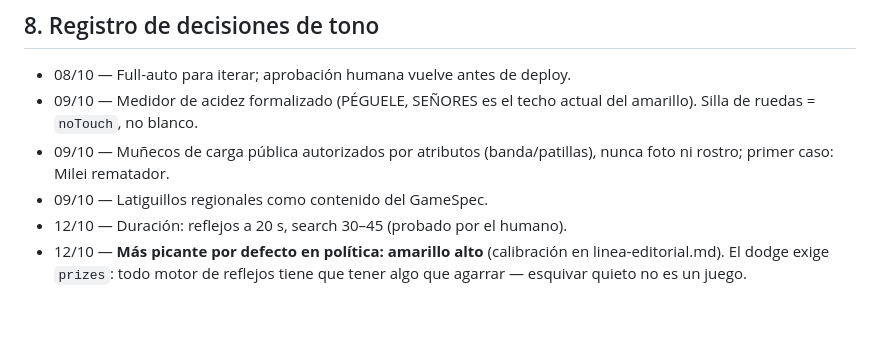
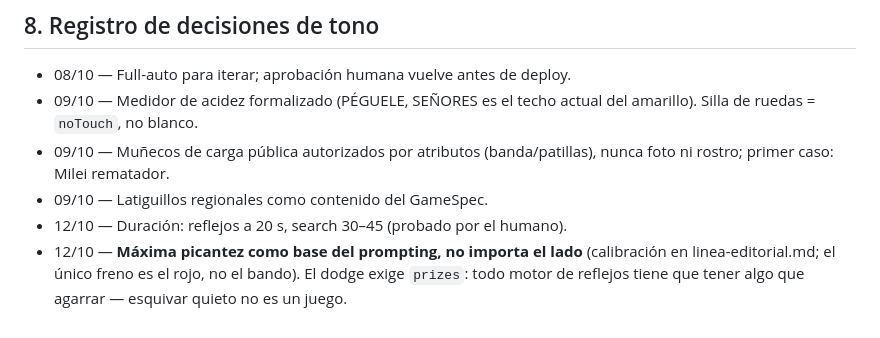
Before and after one commit to damianmf/argentilandia, a Markdown page: docs/lineamientos-del-juego.md, the part around the change. GitHub-like rendering.

```diff
--- a/docs/lineamientos-del-juego.md
+++ b/docs/lineamientos-del-juego.md
@@ -97,6 +97,7 @@ jugando sin explicación + retrospectiva) alimentan este documento con evidencia
   nunca foto ni rostro; primer caso: Milei rematador.
 - 09/10 — Latiguillos regionales como contenido del GameSpec.
 - 12/10 — Duración: reflejos a 20 s, search 30–45 (probado por el humano).
-- 12/10 — **Más picante por defecto en política: amarillo alto** (calibración
-  en linea-editorial.md). El dodge exige `prizes`: todo motor de reflejos
-  tiene que tener algo que agarrar — esquivar quieto no es un juego.
+- 12/10 — **Máxima picantez como base del prompting, no importa el lado**
+  (calibración en linea-editorial.md; el único freno es el rojo, no el bando).
+  El dodge exige `prizes`: todo motor de reflejos tiene que tener algo que
+  agarrar — esquivar quieto no es un juego.
```
Also changed, not shown: content/prompts/linea-editorial.md (+9 -7 lines).
